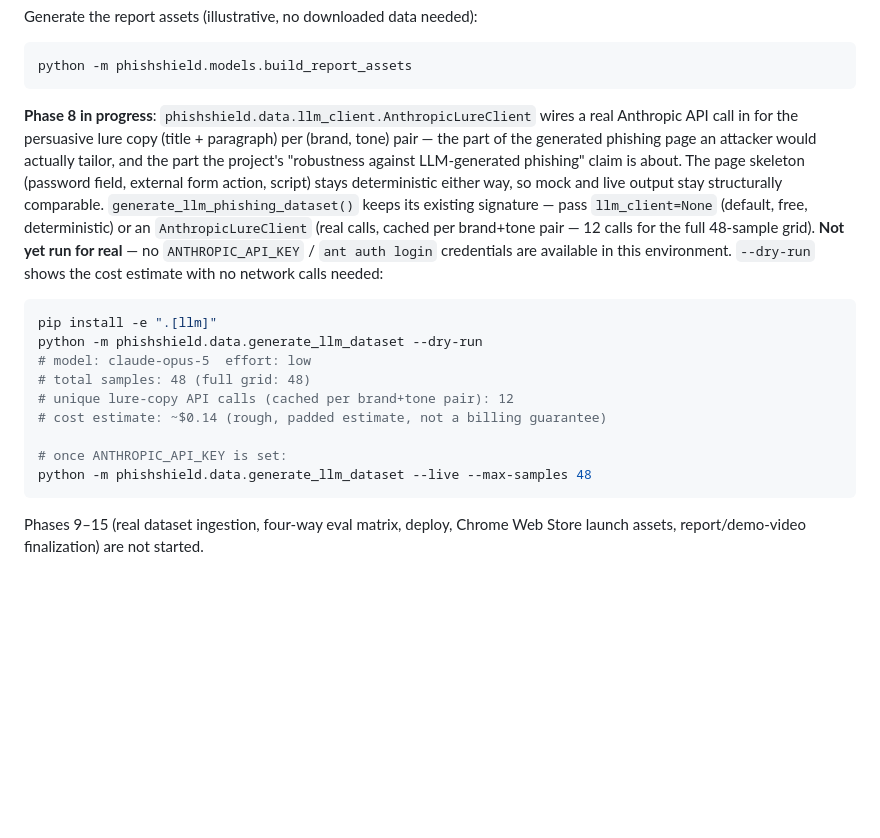
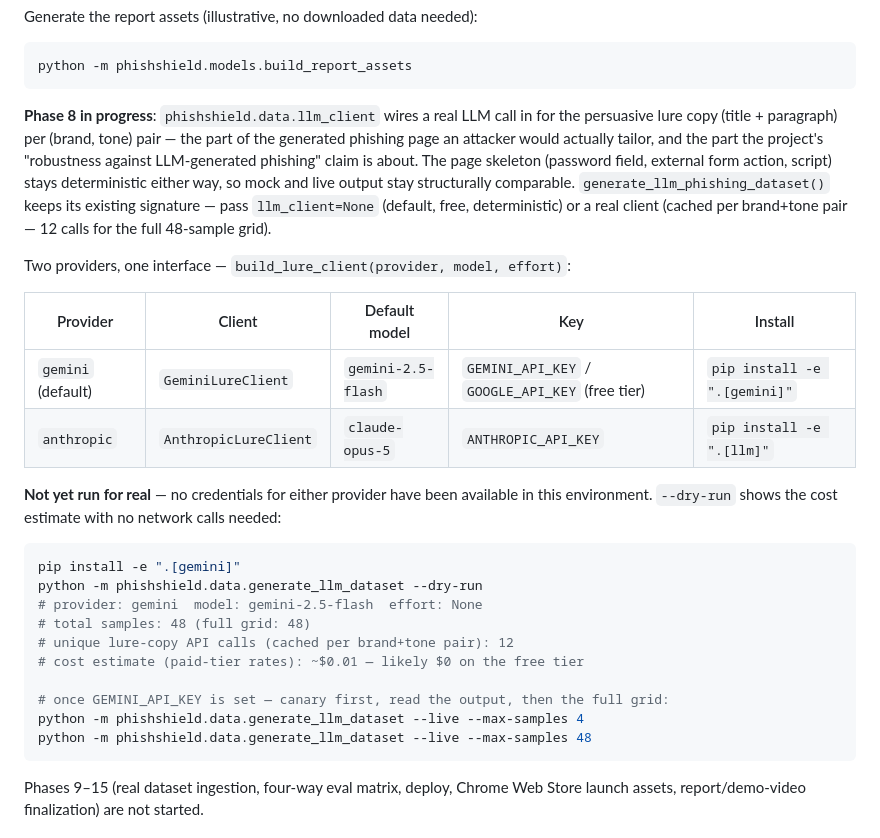
Before and after one commit to namankhatakdotcpp/ai-phishing-detection, a Markdown page: README.md, the part around the change. Rendered like a GitHub page; blank space fills up the shorter version.

Commit message:
docs: document Gemini as the default live-generation provider

````diff
--- a/README.md
+++ b/README.md
@@ -191,30 +191,39 @@ Generate the report assets (illustrative, no downloaded data needed):
 python -m phishshield.models.build_report_assets
 ```
 
-**Phase 8 in progress**: `phishshield.data.llm_client.AnthropicLureClient`
-wires a real Anthropic API call in for the persuasive lure copy (title +
-paragraph) per (brand, tone) pair — the part of the generated phishing
-page an attacker would actually tailor, and the part the project's
-"robustness against LLM-generated phishing" claim is about. The page
-skeleton (password field, external form action, script) stays
-deterministic either way, so mock and live output stay structurally
-comparable. `generate_llm_phishing_dataset()` keeps its existing
-signature — pass `llm_client=None` (default, free, deterministic) or an
-`AnthropicLureClient` (real calls, cached per brand+tone pair — 12 calls
-for the full 48-sample grid). **Not yet run for real** — no
-`ANTHROPIC_API_KEY` / `ant auth login` credentials are available in this
-environment. `--dry-run` shows the cost estimate with no network calls
-needed:
+**Phase 8 in progress**: `phishshield.data.llm_client` wires a real LLM
+call in for the persuasive lure copy (title + paragraph) per (brand, tone)
+pair — the part of the generated phishing page an attacker would actually
+tailor, and the part the project's "robustness against LLM-generated
+phishing" claim is about. The page skeleton (password field, external
+form action, script) stays deterministic either way, so mock and live
+output stay structurally comparable. `generate_llm_phishing_dataset()`
+keeps its existing signature — pass `llm_client=None` (default, free,
+deterministic) or a real client (cached per brand+tone pair — 12 calls
+for the full 48-sample grid).
+
+Two providers, one interface — `build_lure_client(provider, model,
+effort)`:
+
+| Provider | Client | Default model | Key | Install |
+|---|---|---|---|---|
+| `gemini` (default) | `GeminiLureClient` | `gemini-2.5-flash` | `GEMINI_API_KEY` / `GOOGLE_API_KEY` (free tier) | `pip install -e ".[gemini]"` |
+| `anthropic` | `AnthropicLureClient` | `claude-opus-5` | `ANTHROPIC_API_KEY` | `pip install -e ".[llm]"` |
+
+**Not yet run for real** — no credentials for either provider have been
+available in this environment. `--dry-run` shows the cost estimate with
+no network calls needed:
 
 ```bash
-pip install -e ".[llm]"
+pip install -e ".[gemini]"
 python -m phishshield.data.generate_llm_dataset --dry-run
-# model: claude-opus-5  effort: low
+# provider: gemini  model: gemini-2.5-flash  effort: None
 # total samples: 48 (full grid: 48)
 # unique lure-copy API calls (cached per brand+tone pair): 12
-# cost estimate: ~$0.14 (rough, padded estimate, not a billing guarantee)
+# cost estimate (paid-tier rates): ~$0.01 — likely $0 on the free tier
 
-# once ANTHROPIC_API_KEY is set:
+# once GEMINI_API_KEY is set — canary first, read the output, then the full grid:
+python -m phishshield.data.generate_llm_dataset --live --max-samples 4
 python -m phishshield.data.generate_llm_dataset --live --max-samples 48
 ```
 
````
Also changed, not shown: PROJECT_BRIEF.md (+26 -13 lines).
